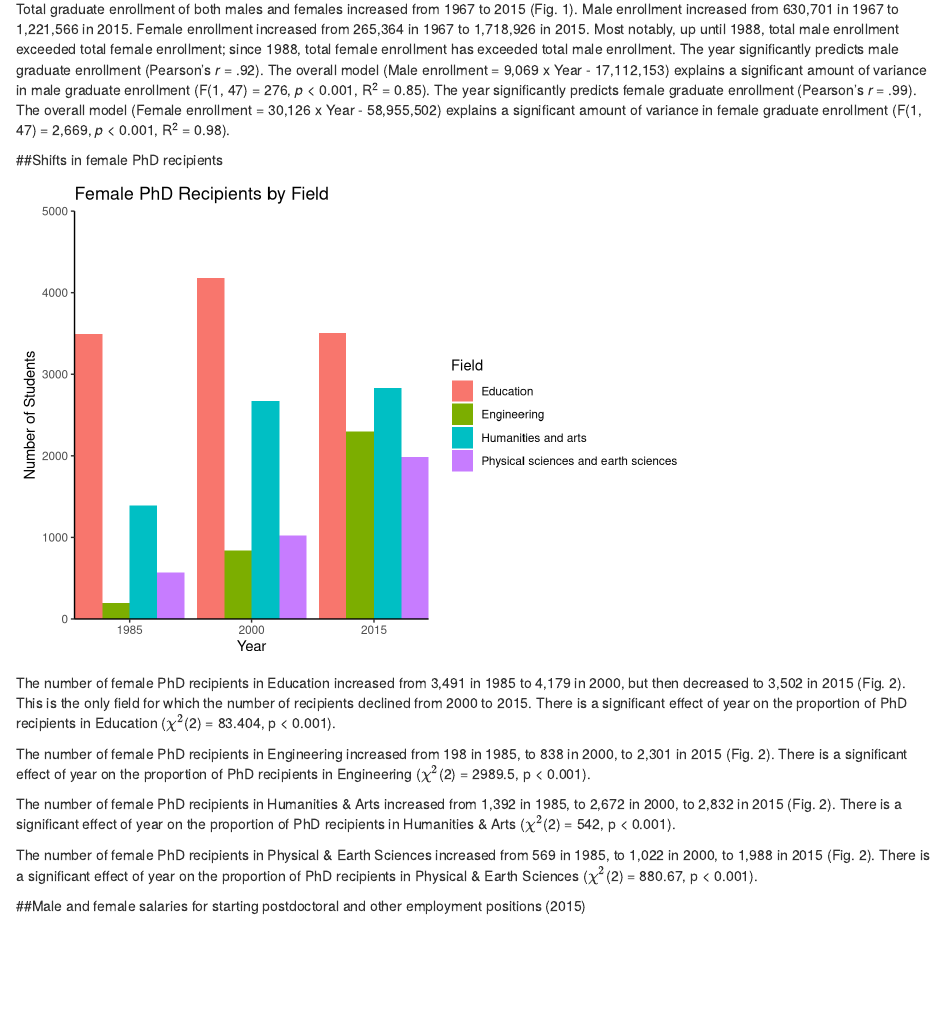
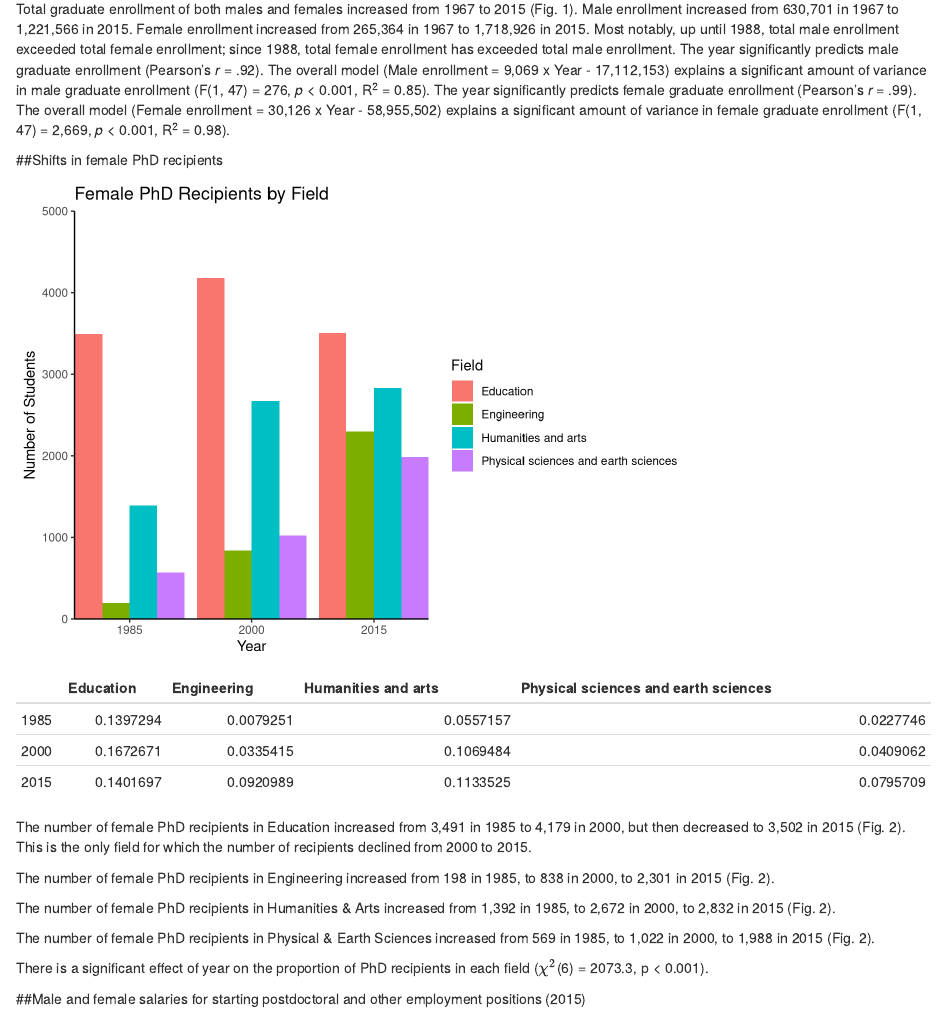
Before and after one commit to joannatang6/assignment-5, an R Markdown document (Assignment 5.Rmd): the page in a window 1100 px wide, from 930 px down. Rendered offline with R 4.5, knitr and Pandoc, with nearby package versions; some code elsewhere in the file could not run offline.

Commit message:
updated chi-squared and proportions table for part 2

````diff
--- a/Assignment 5.Rmd
+++ b/Assignment 5.Rmd
@@ -3,8 +3,8 @@ title: "Female academic trajectories (1967-2015)"
 author: "Joanna Tang, Sandro Lallas, Rachem Behm"
 date: "11/27/2018"
 output:
+  word_document: default
   html_document: default
-  word_document: default
 ---
 
 ```{r setup, include=FALSE}
@@ -18,7 +18,7 @@ knitr::opts_chunk$set(echo = TRUE)
 # 1a. Line graph for Total Males, Total Females + LM
 # 1b. LM
 # 2a. Bar graph, with 1 bar for each subject
-# 2b. Pairwise Chi-squared tests
+# 2b. Chi-squared tests
 # 3a. Table for male vs female postdoc positions, male vs female non-postdoc positions
 # 3b. Wilcoxon signed-rank + Cliff's Delta (effect size)
 # 4. Multivariable LM
@@ -143,7 +143,7 @@ female_phd_graph
 
 ```
 
-```{r include = FALSE}
+```{r echo = FALSE, message = FALSE, warning= FALSE}
 # 2b. Pairwise Chi-squared tests
 
 # Converting female_phd into contingency table
@@ -155,30 +155,27 @@ female_phd_contingency <- select(female_phd, "Field", "Number", "Year") %>%
 rownames(female_phd_contingency) <- c("1985", "2000", "2015")
 
 
-female_phd_ed_chi <- chisq.test(select(female_phd_contingency, "Education"))
-female_phd_ed_chi #chi2 (2) = 83.404, p < .001, year affects proportion
+female_phd_chi <- chisq.test(female_phd_contingency)
+#chi2 (6) = 2073.3, p < .001, year affects proportion in each field
 
-female_phd_eng_chi <- chisq.test(select(female_phd_contingency, "Engineering"))
-female_phd_eng_chi #chi2 (2) = 2989.5, p < .001, year affects proportion
 
-female_phd_ha_chi <- chisq.test(select(female_phd_contingency, "Humanities and arts"))
-female_phd_ha_chi #chi2 (2) = 542, p < .001, year affects proportion
+female_phd_prop <- prop.table(as.matrix(female_phd_contingency))
 
-female_phd_pe_chi <- chisq.test(select(female_phd_contingency, "Physical sciences and earth sciences"))
-female_phd_pe_chi #chi2 (2) = 880.67, p < .001, year affects proportion
-
+kable(female_phd_prop)
 
 ```
 
-The number of female PhD recipients in Education increased from 3,491 in 1985 to 4,179 in 2000, but then decreased to 3,502 in 2015 (Fig. 2).  This is the only field for which the number of recipients declined from 2000 to 2015.  There is a significant effect of year on the proportion of PhD recipients in Education ($\chi^2$(2) = 83.404, p < 0.001).
+The number of female PhD recipients in Education increased from 3,491 in 1985 to 4,179 in 2000, but then decreased to 3,502 in 2015 (Fig. 2).  This is the only field for which the number of recipients declined from 2000 to 2015.
 
-The number of female PhD recipients in Engineering increased from 198 in 1985, to 838 in 2000, to 2,301 in 2015 (Fig. 2).  There is a significant effect of year on the proportion of PhD recipients in Engineering ($\chi^2$(2) = 2989.5, p < 0.001).
+The number of female PhD recipients in Engineering increased from 198 in 1985, to 838 in 2000, to 2,301 in 2015 (Fig. 2).
 
 
-The number of female PhD recipients in Humanities & Arts increased from 1,392 in 1985, to 2,672 in 2000, to 2,832 in 2015 (Fig. 2).  There is a significant effect of year on the proportion of PhD recipients in Humanities & Arts ($\chi^2$(2) = 542, p < 0.001).
+The number of female PhD recipients in Humanities & Arts increased from 1,392 in 1985, to 2,672 in 2000, to 2,832 in 2015 (Fig. 2).
 
 
-The number of female PhD recipients in Physical & Earth Sciences increased from 569 in 1985, to 1,022 in 2000, to 1,988 in 2015 (Fig. 2).  There is a significant effect of year on the proportion of PhD recipients in Physical & Earth Sciences ($\chi^2$(2) = 880.67, p < 0.001).
+The number of female PhD recipients in Physical & Earth Sciences increased from 569 in 1985, to 1,022 in 2000, to 1,988 in 2015 (Fig. 2).
+
+There is a significant effect of year on the proportion of PhD recipients in each field ($\chi^2$(6) = 2073.3, p < 0.001).
 
 ##Male and female salaries for starting postdoctoral and other employment positions (2015)
 
````
